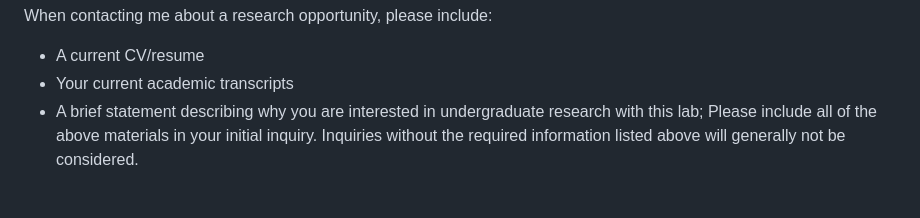
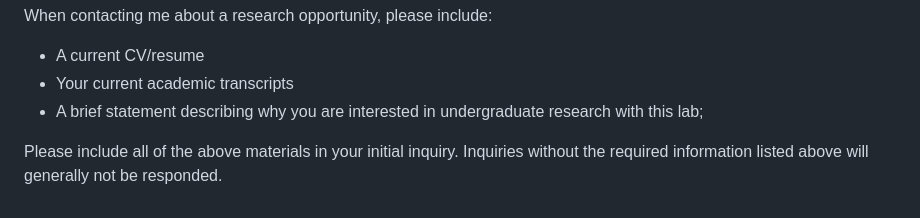
Before and after one commit to sees-usf/sees-usf.github.io, a Markdown page: index.md, the part around the change. GitHub-like rendering.

Commit message:
Update index.md
minor update

```diff
--- a/index.md
+++ b/index.md
@@ -50,4 +50,5 @@ When contacting me about a research opportunity, please include:
 - A current CV/resume
 - Your current academic transcripts
 - A brief statement describing why you are interested in undergraduate research with this lab;
-Please include all of the above materials in your initial inquiry. Inquiries without the required information listed above will generally not be considered.
+
+Please include all of the above materials in your initial inquiry. Inquiries without the required information listed above will generally not be responded.
```
